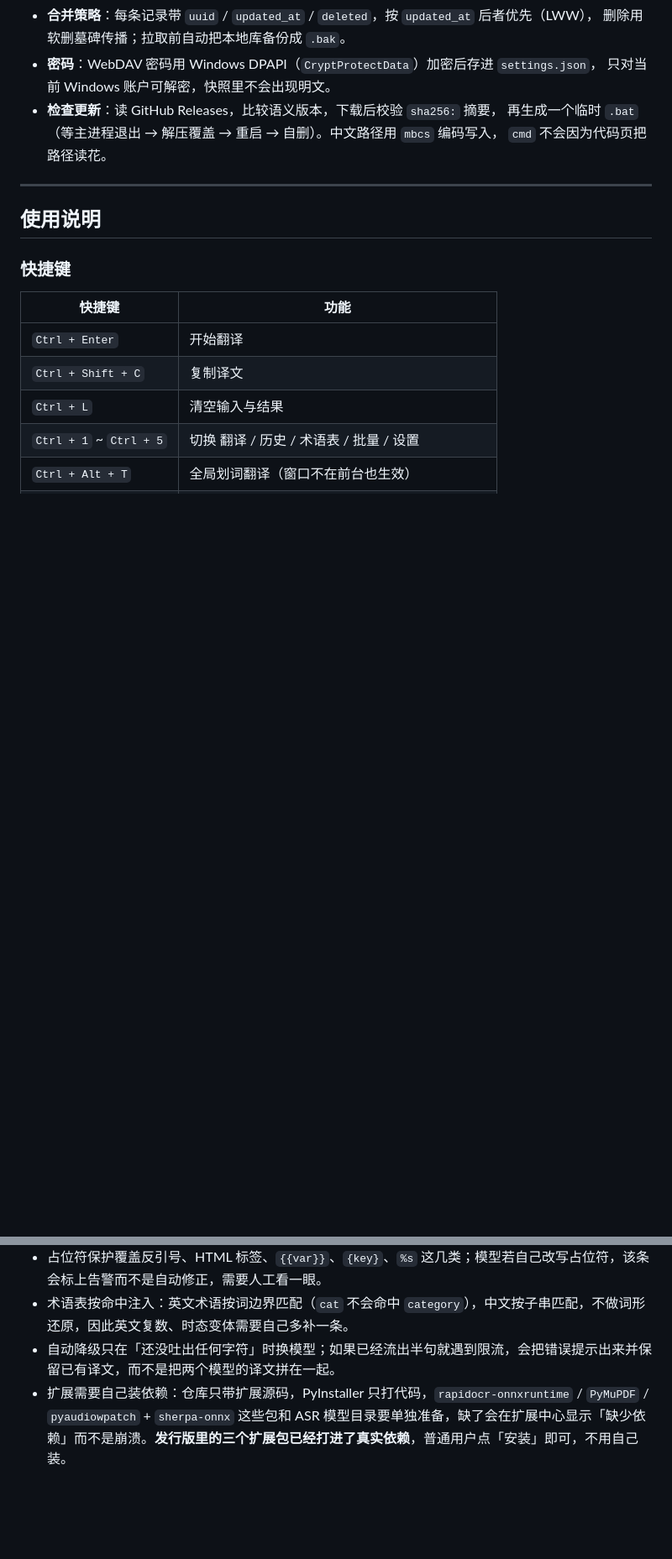
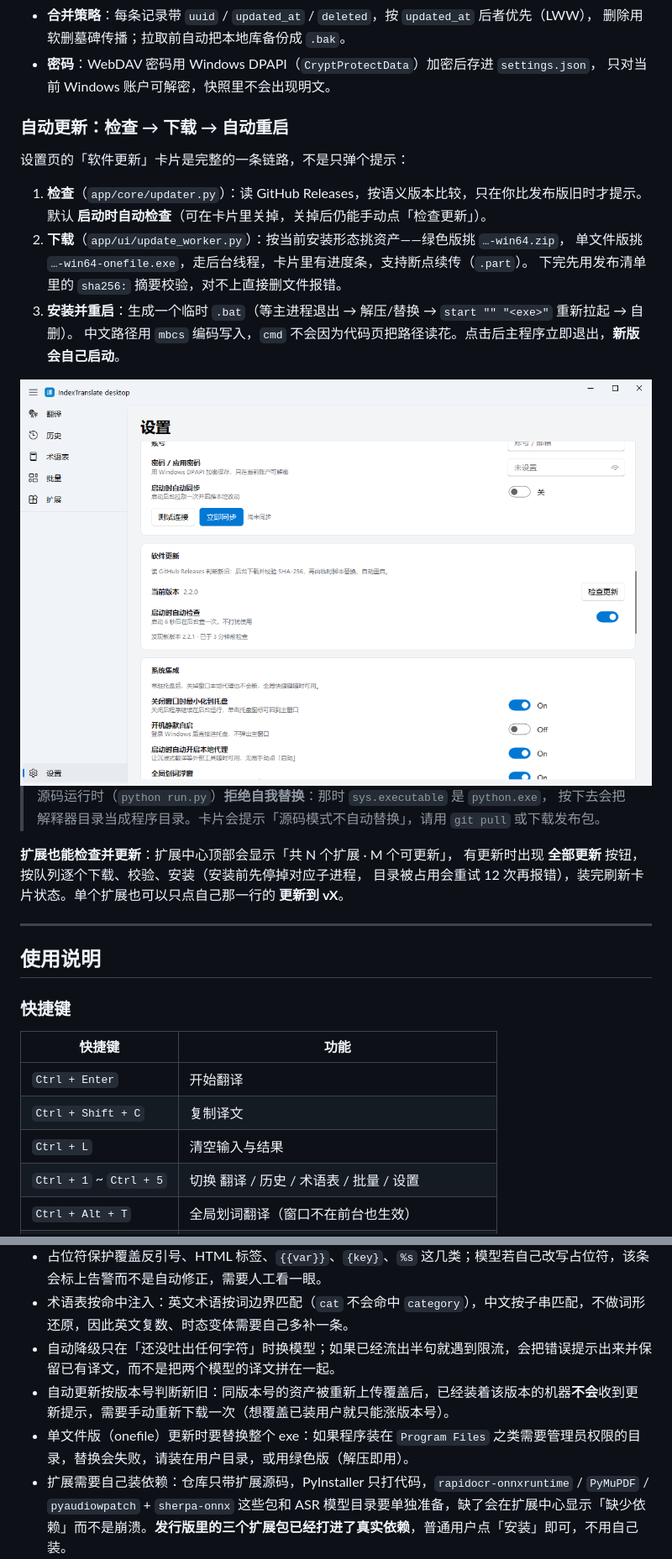
Before and after one commit to 4KAForever11/IndexTranslate-desktop, a Markdown page: README.md, 2 parts joined by grey strips. Shown at 84% size. Drawn GitHub-style; pictures changed too: doc/screenshots/settings-update.png (added); blank space fills up the shorter version.

```diff
--- a/README.md
+++ b/README.md
@@ -226,9 +227,26 @@ DLL / OpenMP 还会互相打架；更要命的是，推理库一旦段错误，
   删除用软删墓碑传播；拉取前自动把本地库备份成 `.bak`。
 - **密码**：WebDAV 密码用 Windows DPAPI（`CryptProtectData`）加密后存进 `settings.json`，
   只对当前 Windows 账户可解密，快照里不会出现明文。
-- **检查更新**：读 GitHub Releases，比较语义版本，下载后校验 `sha256:` 摘要，
-  再生成一个临时 `.bat`（等主进程退出 → 解压覆盖 → 重启 → 自删）。中文路径用 `mbcs` 编码写入，
-  `cmd` 不会因为代码页把路径读花。
+### 自动更新：检查 → 下载 → 自动重启
+
+设置页的「软件更新」卡片是完整的一条链路，不是只弹个提示：
+
+1. **检查**（`app/core/updater.py`）：读 GitHub Releases，按语义版本比较，只在你比发布版旧时才提示。
+   默认 **启动时自动检查**（可在卡片里关掉，关掉后仍能手动点「检查更新」）。
+2. **下载**（`app/ui/update_worker.py`）：按当前安装形态挑资产——绿色版挑 `…-win64.zip`，
+   单文件版挑 `…-win64-onefile.exe`，走后台线程，卡片里有进度条，支持断点续传（`.part`）。
+   下完先用发布清单里的 `sha256:` 摘要校验，对不上直接删文件报错。
+3. **安装并重启**：生成一个临时 `.bat`（等主进程退出 → 解压/替换 → `start "" "<exe>"` 重新拉起 → 自删）。
+   中文路径用 `mbcs` 编码写入，`cmd` 不会因为代码页把路径读花。点击后主程序立即退出，**新版会自己启动**。
+
+<img src="doc/screenshots/settings-update.png" alt="软件更新" width="860">
+
+> 源码运行时（`python run.py`）**拒绝自我替换**：那时 `sys.executable` 是 `python.exe`，
+> 按下去会把解释器目录当成程序目录。卡片会提示「源码模式不自动替换」，请用 `git pull` 或下载发布包。
+
+**扩展也能检查并更新**：扩展中心顶部会显示「共 N 个扩展 · M 个可更新」，
+有更新时出现 **全部更新** 按钮，按队列逐个下载、校验、安装（安装前先停掉对应子进程，
+目录被占用会重试 12 次再报错），装完刷新卡片状态。单个扩展也可以只点自己那一行的 **更新到 vX**。
 
 ---
 
@@ -572,6 +590,8 @@ python -m unittest discover -s tests
 - 占位符保护覆盖反引号、HTML 标签、`{{var}}`、`{key}`、`%s` 这几类；模型若自己改写占位符，该条会标上告警而不是自动修正，需要人工看一眼。
 - 术语表按命中注入：英文术语按词边界匹配（`cat` 不会命中 `category`），中文按子串匹配，不做词形还原，因此英文复数、时态变体需要自己多补一条。
 - 自动降级只在「还没吐出任何字符」时换模型；如果已经流出半句就遇到限流，会把错误提示出来并保留已有译文，而不是把两个模型的译文拼在一起。
+- 自动更新按版本号判断新旧：同版本号的资产被重新上传覆盖后，已经装着该版本的机器**不会**收到更新提示，需要手动重新下载一次（想覆盖已装用户就只能涨版本号）。
+- 单文件版（onefile）更新时要替换整个 exe：如果程序装在 `Program Files` 之类需要管理员权限的目录，替换会失败，请装在用户目录，或用绿色版（解压即用）。
 - 扩展需要自己装依赖：仓库只带扩展源码，PyInstaller 只打代码，`rapidocr-onnxruntime` / `PyMuPDF` / `pyaudiowpatch` + `sherpa-onnx` 这些包和 ASR 模型目录要单独准备，缺了会在扩展中心显示「缺少依赖」而不是崩溃。**发行版里的三个扩展包已经打进了真实依赖**，普通用户点「安装」即可，不用自己装。
 - 在线目录默认走 `raw.githubusercontent.com`，该域名在国内可能被墙；程序会自动改用 jsDelivr 镜像重试一次，两者都不通时显示「无法访问扩展目录」，可用 **换地址** 换成自己的镜像（任何托管同格式 JSON 的地址都行），或直接用「安装扩展」选本地 zip。
 - 原位贴片是按识别框盖一块背景色的文字，不是真正的图像重绘：底色跳变、渐变、花纹背景上会有可见的方块感；复杂排版（旋转文字、竖排、艺术字）识别框会偏。
```
Also changed, not shown: other parts of README.md (+3 -2 lines), doc/screenshots/extensions.png, 5 other files.
